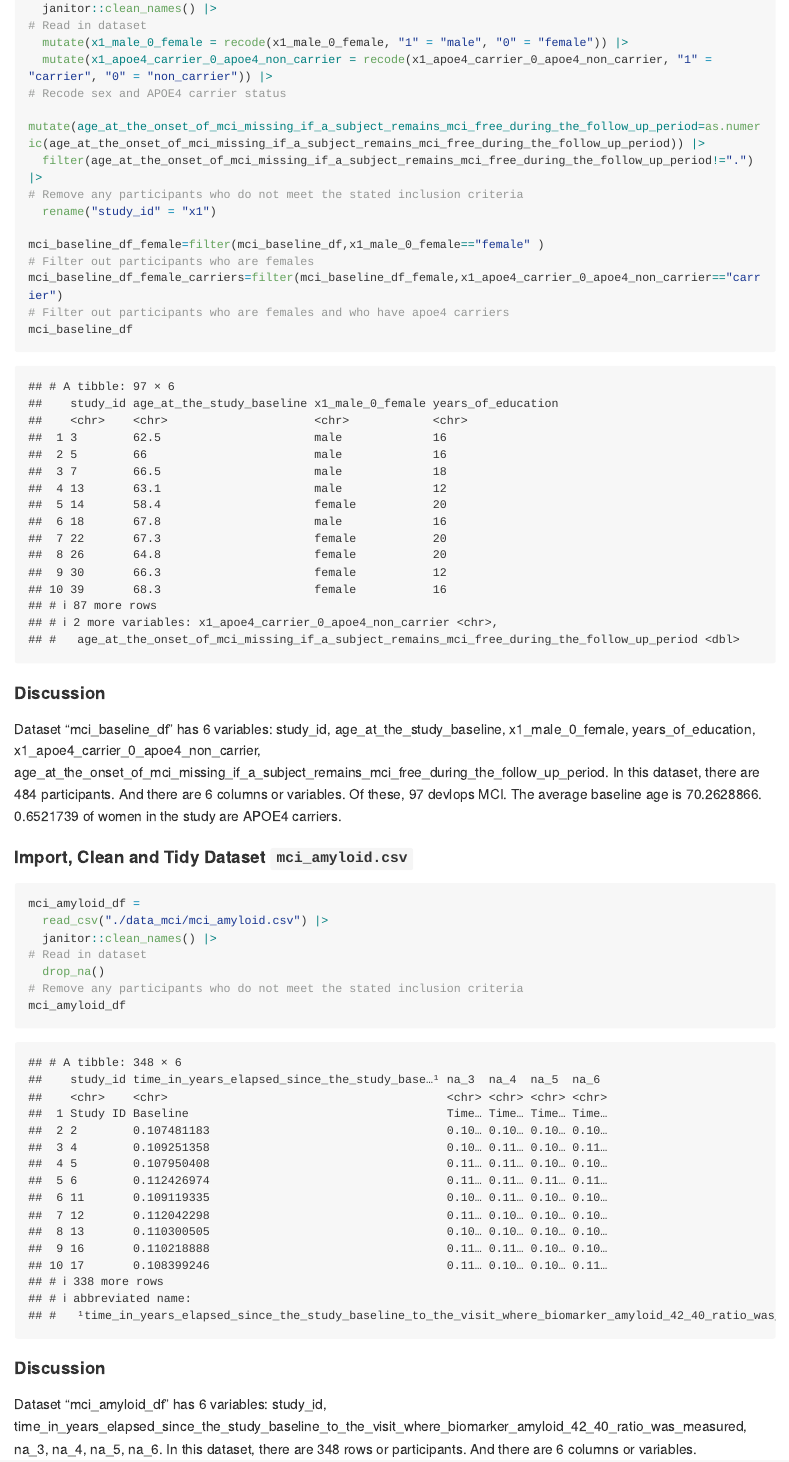
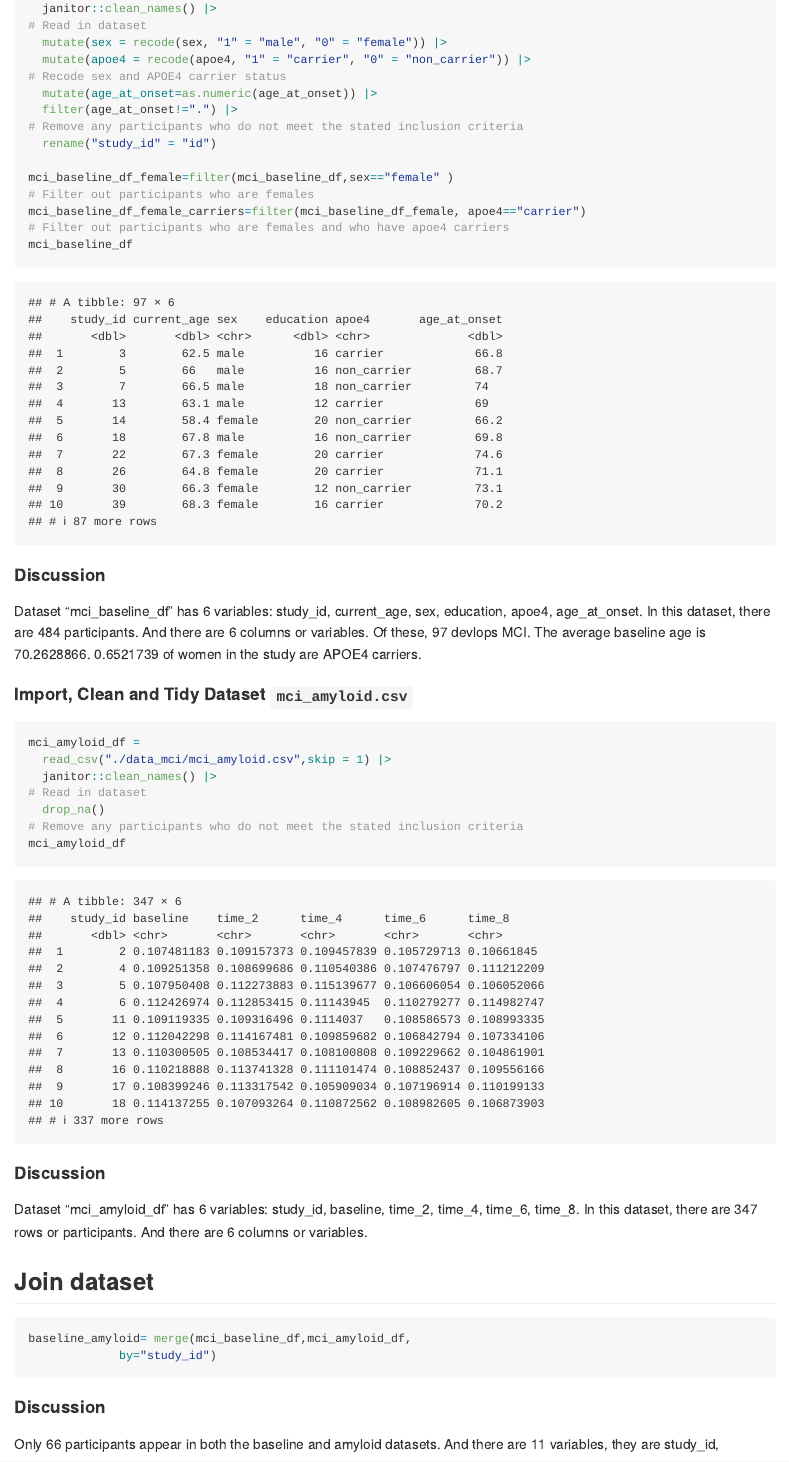
Before and after one commit to xw2962/p8105_hw2_xw2962, an R Markdown document (p8105_hw2_xw2962.Rmd): the page in a window 1100 px wide, from 8420 px down. Rendered offline with R 4.5, knitr and Pandoc, with nearby package versions; long lines of code are wrapped; column names are cleaned by a stand-in for the janitor package.

Commit message:
further commit

````diff
--- a/baseline_amyloid.csv
+++ b/baseline_amyloid.csv
@@ -1,4 +1,20 @@
-study_id,age_at_the_study_baseline,x1_male_0_female,years_of_education,x1_apoe4_carrier_0_apoe4_non_carrier,age_at_the_onset_of_mci_missing_if_a_subject_remains_mci_free_during_the_follow_up_period,time_in_years_elapsed_since_the_study_baseline_to_the_visit_where_biomarker_amyloid_42_40_ratio_was_measured,na_3,na_4,na_5,na_6
+study_id,current_age,sex,education,apoe4,age_at_onset,baseline,time_2,time_4,time_6,time_8
+5,66,male,16,non_carrier,68.7,0.107950408,0.112273883,0.115139677,0.106606054,0.106052066
+13,63.1,male,12,carrier,69,0.110300505,0.108534417,0.108100808,0.109229662,0.104861901
+18,67.8,male,16,non_carrier,69.8,0.114137255,0.107093264,0.110872562,0.108982605,0.106873903
+26,64.8,female,20,carrier,71.1,0.104749004,0.110171403,0.106128029,0.102036973,0.104994305
+30,66.3,female,12,non_carrier,73.1,0.109311868,0.111327152,0.107454368,0.113914306,0.108895642
+45,62.9,male,20,carrier,65.2,0.106887426,0.110818579,0.111516749,0.107179289,0.10457923
+55,69.3,female,16,carrier,73.6,0.101507799,0.105455229,0.104251537,0.106088762,0.103609078
+59,66.7,female,20,carrier,74.4,0.103415696,0.10351346,0.100971886,0.108515848,0.104119779
+65,62.8,female,16,non_carrier,66.5,0.11256305,0.11366025,0.112475164,0.111539121,0.111844573
+69,65.5,female,20,carrier,72.5,0.114392996,0.104970251,0.109161136,0.107839858,0.107005326
+75,61.2,female,16,carrier,65.4,0.108368094,0.10773377,0.105117512,0.106359342,0.105999842
+76,65.9,male,12,non_carrier,68,0.110931307,0.109048068,0.106670279,0.10805051,0.111364424
+77,63.7,female,18,carrier,66.4,0.107284617,0.106476261,0.112886515,0.101454474,0.10454377
+78,65,male,16,non_carrier,68,0.113982537,0.110739736,0.113457585,0.111259357,0.108290955
+86,66,female,18,carrier,71.7,0.108360583,0.102932875,0.106523976,0.104131568,0.101939043
+87,68.2,male,18,non_carrier,76,0.113658986,0.110688998,0.112175174,0.107445684,0.103597297
 109,66.2,female,16,carrier,68.4,0.107026721,0.107718021,0.104457501,0.100723304,0.100848092
 120,64.5,female,20,carrier,72.2,0.106856079,0.111398319,0.103014244,0.106365255,0.103045743
 123,64.4,male,18,carrier,67.4,0.108080327,0.112383506,0.11008691,0.107630692,0.101780509
@@ -18,12 +32,10 @@ study_id,age_at_the_study_baseline,x1_male_0_female,years_of_education,x1_apoe4_
 249,64.5,female,16,carrier,68.4,0.107875226,0.106120934,0.110522028,0.10443051,0.104297366
 250,68.1,male,16,carrier,74.5,0.107287702,0.109043837,0.109596383,0.105458715,0.10294026
 252,66.2,male,16,carrier,69.6,0.106002663,0.109438988,0.104734598,0.108832219,0.105513741
-26,64.8,female,20,carrier,71.1,0.104749004,0.110171403,0.106128029,0.102036973,0.104994305
 283,69,male,16,non_carrier,68.3,0.113436336,0.106568976,0.11338643,0.10820706,0.114399611
 287,63,male,16,carrier,68,0.108545195,0.109804562,0.112595781,0.109277394,0.107288238
 292,66.1,female,18,non_carrier,70.2,0.112005473,0.111128689,0.110529628,0.107524069,0.111213884
 297,67.3,male,16,carrier,73.9,0.112519791,0.107296829,0.109572724,0.107416099,0.105536131
-30,66.3,female,12,non_carrier,73.1,0.109311868,0.111327152,0.107454368,0.113914306,0.108895642
 305,70,female,18,carrier,77.2,0.106575146,0.109139729,0.107237307,0.100797063,0.103960862
 306,69.5,female,16,non_carrier,72.6,0.107617927,0.10549774,0.105779618,0.104030737,0.103597858
 314,63,female,16,non_carrier,68.7,0.114488695,0.111534036,0.113995497,0.116064016,0.111072404
@@ -55,8 +66,2 @@ study_id,age_at_the_study_baseline,x1_male_0_female,years_of_education,x1_apoe4_
 453,62.7,male,18,non_carrier,68.6,0.113857033,0.112321772,0.108314519,0.109028408,0.106029713
 471,62.6,male,16,carrier,68.9,0.111027383,0.106424715,0.111068422,0.107208238,0.110534005
-5,66,male,16,non_carrier,68.7,0.107950408,0.112273883,0.115139677,0.106606054,0.106052066
-55,69.3,female,16,carrier,73.6,0.101507799,0.105455229,0.104251537,0.106088762,0.103609078
-59,66.7,female,20,carrier,74.4,0.103415696,0.10351346,0.100971886,0.108515848,0.104119779
-65,62.8,female,16,non_carrier,66.5,0.11256305,0.11366025,0.112475164,0.111539121,0.111844573
-69,65.5,female,20,carrier,72.5,0.114392996,0.104970251,0.109161136,0.107839858,0.107005326
-75,61.2,female,16,carrier,65.4,0.108368094,0.10773377,0.105117512,0.106359342,0.105999842
@@ -67 +67,0 @@ study_id,age_at_the_study_baseline,x1_male_0_female,years_of_education,x1_apoe4_
-87,68.2,male,18,non_carrier,76,0.113658986,0.110688998,0.112175174,0.107445684,0.103597297
--- a/p8105_hw2_xw2962.Rmd
+++ b/p8105_hw2_xw2962.Rmd
@@ -209,29 +209,29 @@ mci_baseline_df =
   janitor::clean_names() |>
 # Read in dataset
-  mutate(x1_male_0_female = recode(x1_male_0_female, "1" = "male", "0" = "female")) |>
-  mutate(x1_apoe4_carrier_0_apoe4_non_carrier = recode(x1_apoe4_carrier_0_apoe4_non_carrier, "1" = "carrier", "0" = "non_carrier")) |>
+  mutate(sex = recode(sex, "1" = "male", "0" = "female")) |>
+  mutate(apoe4 = recode(apoe4, "1" = "carrier", "0" = "non_carrier")) |>
 # Recode sex and APOE4 carrier status
-  mutate(age_at_the_onset_of_mci_missing_if_a_subject_remains_mci_free_during_the_follow_up_period=as.numeric(age_at_the_onset_of_mci_missing_if_a_subject_remains_mci_free_during_the_follow_up_period)) |>
-  filter(age_at_the_onset_of_mci_missing_if_a_subject_remains_mci_free_during_the_follow_up_period!=".") |>
+  mutate(age_at_onset=as.numeric(age_at_onset)) |>
+  filter(age_at_onset!=".") |>
 # Remove any participants who do not meet the stated inclusion criteria
-  rename("study_id" = "x1")
+  rename("study_id" = "id")
 
-mci_baseline_df_female=filter(mci_baseline_df,x1_male_0_female=="female" )
+mci_baseline_df_female=filter(mci_baseline_df,sex=="female" )
 # Filter out participants who are females
-mci_baseline_df_female_carriers=filter(mci_baseline_df_female,x1_apoe4_carrier_0_apoe4_non_carrier=="carrier")
+mci_baseline_df_female_carriers=filter(mci_baseline_df_female, apoe4=="carrier")
 # Filter out participants who are females and who have apoe4 carriers
 mci_baseline_df
 ```
 
 #### Discussion
 
-Dataset "mci_baseline_df" has 6 variables: `r colnames(mci_baseline_df)`. In this dataset, there are 484 participants. And there are `r ncol(mci_baseline_df)` columns or variables. Of these, 97 devlops MCI. The average baseline age is `r mean(mci_baseline_df$age_at_the_onset_of_mci_missing_if_a_subject_remains_mci_free_during_the_follow_up_period)`. `r (nrow(mci_baseline_df_female_carriers))/(nrow(mci_baseline_df_female))` of women in the study are APOE4 carriers.
+Dataset "mci_baseline_df" has 6 variables: `r colnames(mci_baseline_df)`. In this dataset, there are 484 participants. And there are `r ncol(mci_baseline_df)` columns or variables. Of these, 97 devlops MCI. The average baseline age is `r mean(mci_baseline_df$age_at_onset)`. `r (nrow(mci_baseline_df_female_carriers))/(nrow(mci_baseline_df_female))` of women in the study are APOE4 carriers.
 
 #### Import, Clean and Tidy Dataset `mci_amyloid.csv`
 
 ```{r,message=FALSE}
 mci_amyloid_df =
-  read_csv("./data_mci/mci_amyloid.csv") |>
+  read_csv("./data_mci/mci_amyloid.csv",skip = 1) |>
   janitor::clean_names() |>
 # Read in dataset
   drop_na()
````
Also changed, not shown: p8105_hw2_xw2962.md, baseline_amyloid.csv (7 more changed lines), p8105_hw2_xw2962.Rmd (2 more changed lines).
